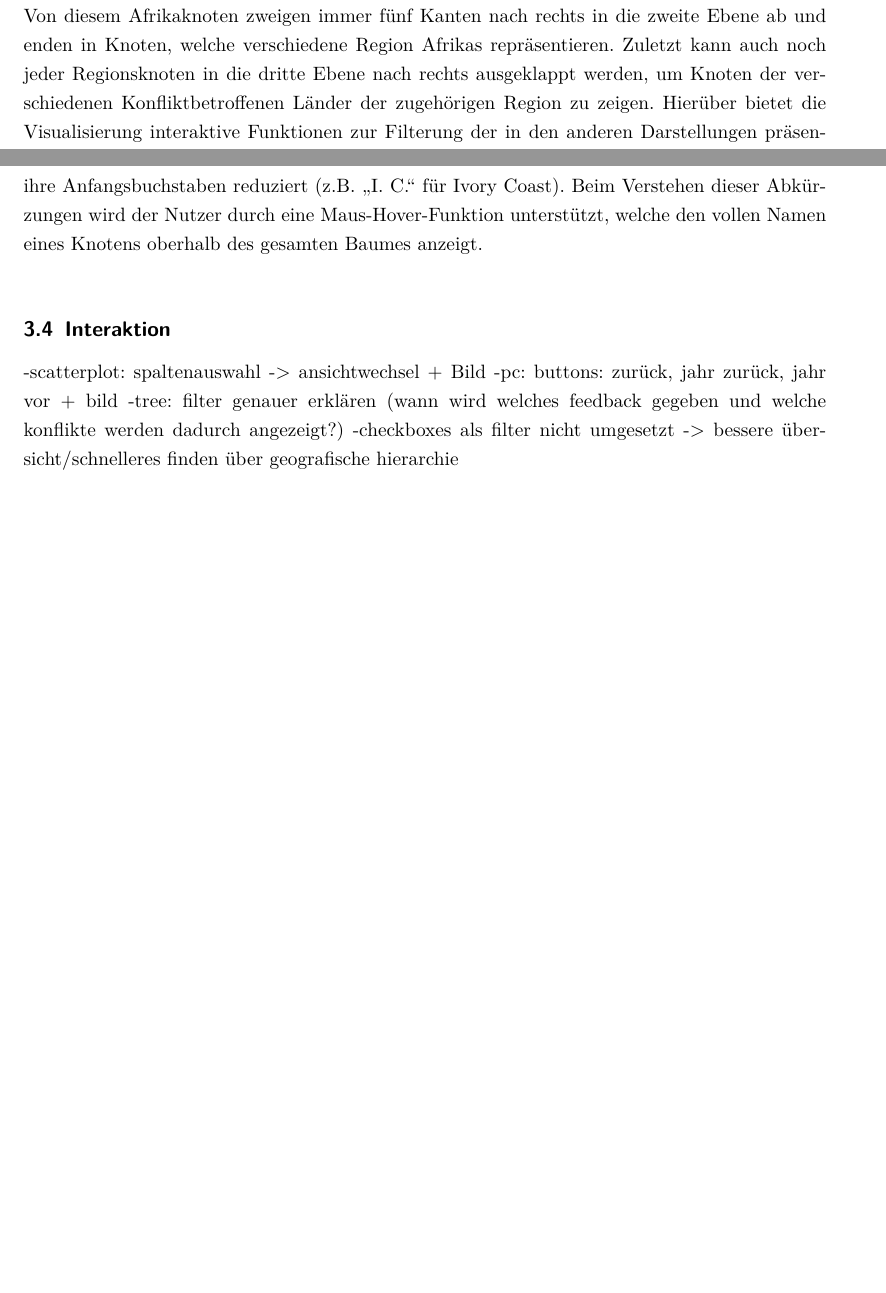
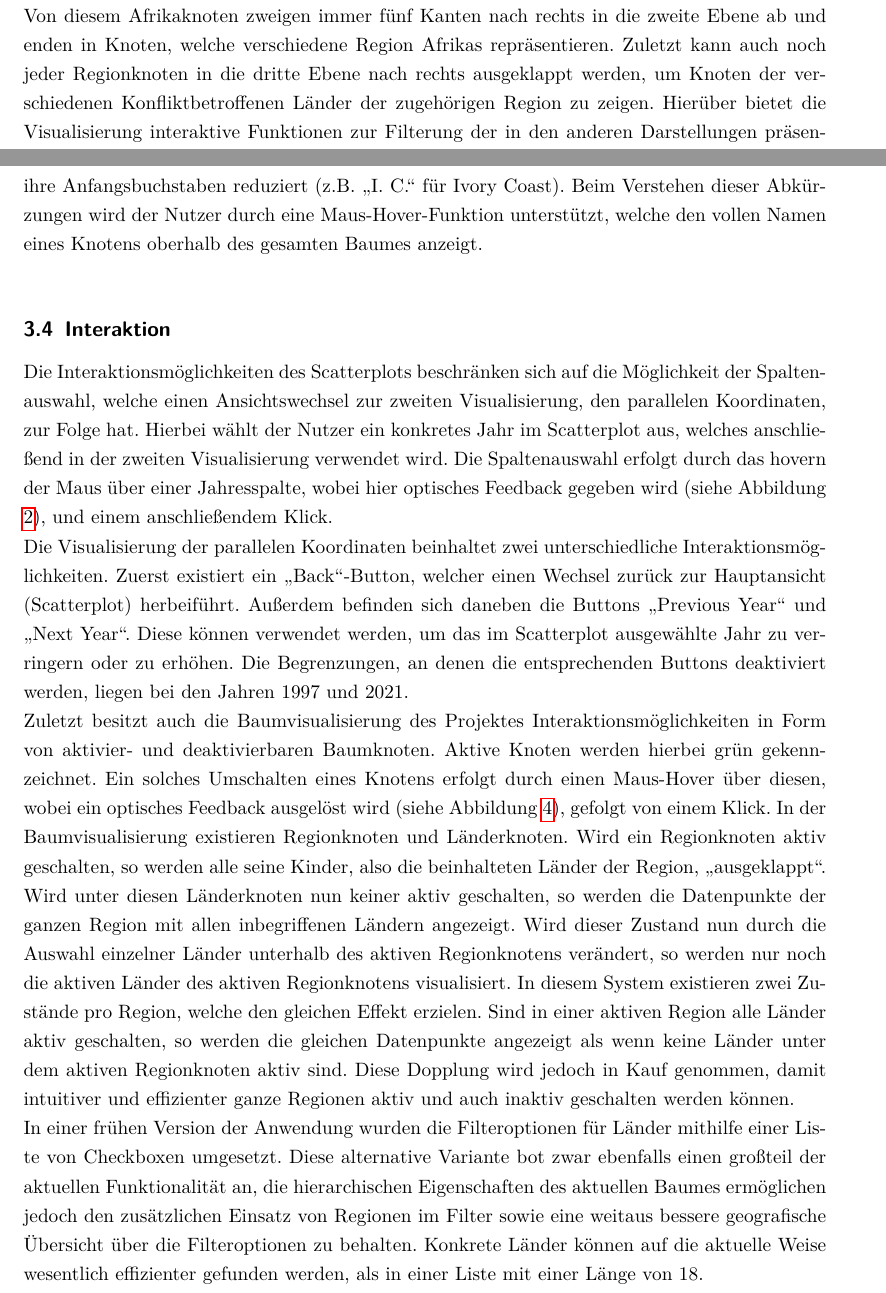
Before and after one commit to Hunter-WYSIWYG/data-analysis-project, a LaTeX document (report/bericht-vorlage.tex): two parts of pages 15 and 16 of 18 before the commit and two parts of pages 15 and 16 of 19 after it, joined at a grey line, cut so that both start at the same text, the shorter picture padded with empty space. Compiled offline with pdfLaTeX.

Commit message:
Bericht: Interaktion

```diff
--- a/report/bericht-vorlage.tex
+++ b/report/bericht-vorlage.tex
@@ -173,14 +173,10 @@ Quelle: Eigene Darstellung
 \end{center}
 \end{figure}
 
-Die dritte und letzte Visualisierung liegt in der Form eines Baumes vor, wie in Abbildung \ref{filtertree} zu erkennen ist. Dieser Baum soll die verschiedenen, von Konflikten betroffenen Regionen Afrikas und deren geografisch-hierarchische Strukturen verdeutlichen. Die Knoten des Baumes bestehen aus Rechtecken mit schwarzem Rand und weißem Hintergrund, auf welchen der Name der zugehörigen Region zentral geschrieben steht. Verbunden sind diese Knoten durch scharze Linien, welche die Kanten des Baumes repräsentieren. Der Baum ist in drei Ebenen eingeteilt, welche es als Nutzer zu verstehen gilt. Diese sind von links nach rechts vertikal ausgerichtet und beginnen in der ersten Ebene mit lediglich der Wurzel, welche das Wort \glqq Afrika\grqq enthält. Von diesem Afrikaknoten zweigen immer fünf Kanten nach rechts in die zweite Ebene ab und enden in Knoten, welche verschiedene Region Afrikas repräsentieren. Zuletzt kann auch noch jeder Regionsknoten in die dritte Ebene nach rechts ausgeklappt werden, um Knoten der verschiedenen Konfliktbetroffenen Länder der zugehörigen Region zu zeigen. Hierüber bietet die Visualisierung interaktive Funktionen zur Filterung der in den anderen Darstellungen präsentierten Konflikte nach Regionen und Ländern an. Aktiv geschaltene Knoten werden hierbei grün von der ansonsten schwarz-weißen Darstellung hervorgehoben. Genaueres hierzu wird im Kapitel \ref{interaktion} beschrieben.\\ Auch diese Visualisierung ermöglicht dem Nutzer effizient an einen Überblick über die dargestellte Information zu gelangen, diesmal durch eine geringe Baumbreite und -tiefe, ein minimalistisches Komponentendesign mit wenigen unterschiedlichen Formen und Farben sowie ausklappbaren Teilbäumen, welche die Informationsflut auf den Nutzer so gering wie möglich halten.\\ Ursprünglich war für die Filterfunktion der Anwendung eine Liste von Checkboxen angedacht, welche sich jedoch als problematisch erwies. Bei 18 darzustellenden Ländern entstand eine zu lange Liste, um schnell gesuchte Länder finden zu können. Hierzu kommt die Tatsache, das auf diese Weise zusätzlich keine gute Filterfunktion für gesamte Regionen existierte. Um dies zu ermögliche hätte die Liste von Checkboxen unter Umständen noch länger werden müssen und noch weniger Überblick geboten. Es ist also zu erkennen, dass die Gewählte Möglichkeit einen hierarchischen Filter mithilfe eines Baumes zu realisieren und zu visualisieren durchaus Vorteile in diesem Anwendungsfall mit sich bringt.\\ Es besteht jedoch weiterhin auch ein Nachteil im Zusammenhang mit längeren Regions- und Ländernamen. Diese werden zum Teil zu lang um sie in einen Knoten einer Ebene zu schreiben. Für dieses Problem bieten sich verschiedene Lösungsansätze. Unter anderem wäre es denkbar die Knotenhöhe zu vergrößern und lange Namen zweizeilig zu schreiben. Eine Andere Möglichkeit wäre es, den Baum und die Knoten weiter in die Breite zu vergrößern und somit die Namen einzeilig ausschreiben zu können. Beide Möglichkeiten nehmen jedoch zu viel Platz der Gesamtanwendung in Anspruch, wodurch der Filterbaum auf eine eigene Seite oder zumindest in ein eigenes Modal verlegt werden müsste. Hierdurch wäre es dem Nutzer jedoch nicht mehr möglich zu jedem Zeitpunkt die aktuellen Filtereinstellungen sowie die Regions- und Länderhierarchie einsehen zu können, wodurch wichtige Informationen beim Verstehen der anderen Visualisierungen verloren gehen. Da dieser Ansatz offensichtlich gegen das Anwendungsziel der Übersichtlichkeit arbeitet, wurde das Problem auf anderem Weg umgangen. Die zu langen Namen in den Knoten des Baumen werden im Programm durch eine Elm-Funktion automatisch auf ihre Anfangsbuchstaben reduziert (z.B. \glqq I. C.\grqq{} für Ivory Coast). Beim Verstehen dieser Abkürzungen wird der Nutzer durch eine Maus-Hover-Funktion unterstützt, welche den vollen Namen eines Knotens oberhalb des gesamten Baumes anzeigt.\\
+Die dritte und letzte Visualisierung liegt in der Form eines Baumes vor, wie in Abbildung \ref{filtertree} zu erkennen ist. Dieser Baum soll die verschiedenen, von Konflikten betroffenen Regionen Afrikas und deren geografisch-hierarchische Strukturen verdeutlichen. Die Knoten des Baumes bestehen aus Rechtecken mit schwarzem Rand und weißem Hintergrund, auf welchen der Name der zugehörigen Region zentral geschrieben steht. Verbunden sind diese Knoten durch scharze Linien, welche die Kanten des Baumes repräsentieren. Der Baum ist in drei Ebenen eingeteilt, welche es als Nutzer zu verstehen gilt. Diese sind von links nach rechts vertikal ausgerichtet und beginnen in der ersten Ebene mit lediglich der Wurzel, welche das Wort \glqq Afrika\grqq enthält. Von diesem Afrikaknoten zweigen immer fünf Kanten nach rechts in die zweite Ebene ab und enden in Knoten, welche verschiedene Region Afrikas repräsentieren. Zuletzt kann auch noch jeder Regionknoten in die dritte Ebene nach rechts ausgeklappt werden, um Knoten der verschiedenen Konfliktbetroffenen Länder der zugehörigen Region zu zeigen. Hierüber bietet die Visualisierung interaktive Funktionen zur Filterung der in den anderen Darstellungen präsentierten Konflikte nach Regionen und Ländern an. Aktiv geschaltene Knoten werden hierbei grün von der ansonsten schwarz-weißen Darstellung hervorgehoben. Genaueres hierzu wird im Kapitel \ref{interaktion} beschrieben.\\ Auch diese Visualisierung ermöglicht dem Nutzer effizient an einen Überblick über die dargestellte Information zu gelangen, diesmal durch eine geringe Baumbreite und -tiefe, ein minimalistisches Komponentendesign mit wenigen unterschiedlichen Formen und Farben sowie ausklappbaren Teilbäumen, welche die Informationsflut auf den Nutzer so gering wie möglich halten.\\ Ursprünglich war für die Filterfunktion der Anwendung eine Liste von Checkboxen angedacht, welche sich jedoch als problematisch erwies. Bei 18 darzustellenden Ländern entstand eine zu lange Liste, um schnell gesuchte Länder finden zu können. Hierzu kommt die Tatsache, das auf diese Weise zusätzlich keine gute Filterfunktion für gesamte Regionen existierte. Um dies zu ermögliche hätte die Liste von Checkboxen unter Umständen noch länger werden müssen und noch weniger Überblick geboten. Es ist also zu erkennen, dass die Gewählte Möglichkeit einen hierarchischen Filter mithilfe eines Baumes zu realisieren und zu visualisieren durchaus Vorteile in diesem Anwendungsfall mit sich bringt.\\ Es besteht jedoch weiterhin auch ein Nachteil im Zusammenhang mit längeren Regions- und Ländernamen. Diese werden zum Teil zu lang um sie in einen Knoten einer Ebene zu schreiben. Für dieses Problem bieten sich verschiedene Lösungsansätze. Unter anderem wäre es denkbar die Knotenhöhe zu vergrößern und lange Namen zweizeilig zu schreiben. Eine Andere Möglichkeit wäre es, den Baum und die Knoten weiter in die Breite zu vergrößern und somit die Namen einzeilig ausschreiben zu können. Beide Möglichkeiten nehmen jedoch zu viel Platz der Gesamtanwendung in Anspruch, wodurch der Filterbaum auf eine eigene Seite oder zumindest in ein eigenes Modal verlegt werden müsste. Hierdurch wäre es dem Nutzer jedoch nicht mehr möglich zu jedem Zeitpunkt die aktuellen Filtereinstellungen sowie die Regions- und Länderhierarchie einsehen zu können, wodurch wichtige Informationen beim Verstehen der anderen Visualisierungen verloren gehen. Da dieser Ansatz offensichtlich gegen das Anwendungsziel der Übersichtlichkeit arbeitet, wurde das Problem auf anderem Weg umgangen. Die zu langen Namen in den Knoten des Baumen werden im Programm durch eine Elm-Funktion automatisch auf ihre Anfangsbuchstaben reduziert (z.B. \glqq I. C.\grqq{} für Ivory Coast). Beim Verstehen dieser Abkürzungen wird der Nutzer durch eine Maus-Hover-Funktion unterstützt, welche den vollen Namen eines Knotens oberhalb des gesamten Baumes anzeigt.\\
 
 \subsection{Interaktion} \label{interaktion}
-
--scatterplot: spaltenauswahl -> ansichtwechsel + Bild
--pc: buttons: zurück, jahr zurück, jahr vor + bild
--tree: filter genauer erklären (wann wird welches feedback gegeben und welche konflikte werden dadurch angezeigt?)
--checkboxes als filter nicht umgesetzt -> bessere übersicht/schnelleres finden über geografische hierarchie
+Die Interaktionsmöglichkeiten des Scatterplots beschränken sich auf die Möglichkeit der Spaltenauswahl, welche einen Ansichtswechsel zur zweiten Visualisierung, den parallelen Koordinaten, zur Folge hat. Hierbei wählt der Nutzer ein konkretes Jahr im Scatterplot aus, welches anschließend in der zweiten Visualisierung verwendet wird. Die Spaltenauswahl erfolgt durch das hovern der Maus über einer Jahresspalte, wobei hier optisches Feedback gegeben wird (siehe Abbildung \ref{scatterplot}), und einem anschließendem Klick.\\ Die Visualisierung der parallelen Koordinaten beinhaltet zwei unterschiedliche Interaktionsmöglichkeiten. Zuerst existiert ein \glqq Back\grqq-Button, welcher einen Wechsel zurück zur Hauptansicht (Scatterplot) herbeiführt. Außerdem befinden sich daneben die Buttons \glqq Previous Year\grqq{} und \glqq Next Year\grqq. Diese können verwendet werden, um das im Scatterplot ausgewählte Jahr zu verringern oder zu erhöhen. Die Begrenzungen, an denen die entsprechenden Buttons deaktiviert werden, liegen bei den Jahren 1997 und 2021.\\ Zuletzt besitzt auch die Baumvisualisierung des Projektes Interaktionsmöglichkeiten in Form von aktivier- und deaktivierbaren Baumknoten. Aktive Knoten werden hierbei grün gekennzeichnet. Ein solches Umschalten eines Knotens erfolgt durch einen Maus-Hover über diesen, wobei ein optisches Feedback ausgelöst wird (siehe Abbildung \ref{filtertree}), gefolgt von einem Klick. In der Baumvisualisierung existieren Regionknoten und Länderknoten. Wird ein Regionknoten aktiv geschalten, so werden alle seine Kinder, also die beinhalteten Länder der Region, \glqq ausgeklappt\grqq. Wird unter diesen Länderknoten nun keiner aktiv geschalten, so werden die Datenpunkte der ganzen Region mit allen inbegriffenen Ländern angezeigt. Wird dieser Zustand nun durch die Auswahl einzelner Länder unterhalb des aktiven Regionknotens verändert, so werden nur noch die aktiven Länder des aktiven Regionknotens visualisiert. In diesem System existieren zwei Zustände pro Region, welche den gleichen Effekt erzielen. Sind in einer aktiven Region alle Länder aktiv geschalten, so werden die gleichen Datenpunkte angezeigt als wenn keine Länder unter dem aktiven Regionknoten aktiv sind. Diese Dopplung wird jedoch in Kauf genommen, damit intuitiver und effizienter ganze Regionen aktiv und auch inaktiv geschalten werden können.\\ In einer frühen Version der Anwendung wurden die Filteroptionen für Länder mithilfe einer Liste von Checkboxen umgesetzt. Diese alternative Variante bot zwar ebenfalls einen großteil der aktuellen Funktionalität an, die hierarchischen Eigenschaften des aktuellen Baumes ermöglichen jedoch den zusätzlichen Einsatz von Regionen im Filter sowie eine weitaus bessere geografische Übersicht über die Filteroptionen zu behalten. Konkrete Länder können auf die aktuelle Weise wesentlich effizienter gefunden werden, als in einer Liste mit einer Länge von 18.\\
 
 \section{Implementierung}
 
```
Also changed, not shown: report/bericht-vorlage.pdf, report/bericht-vorlage.tex (2 more changed lines), 3 other files.
